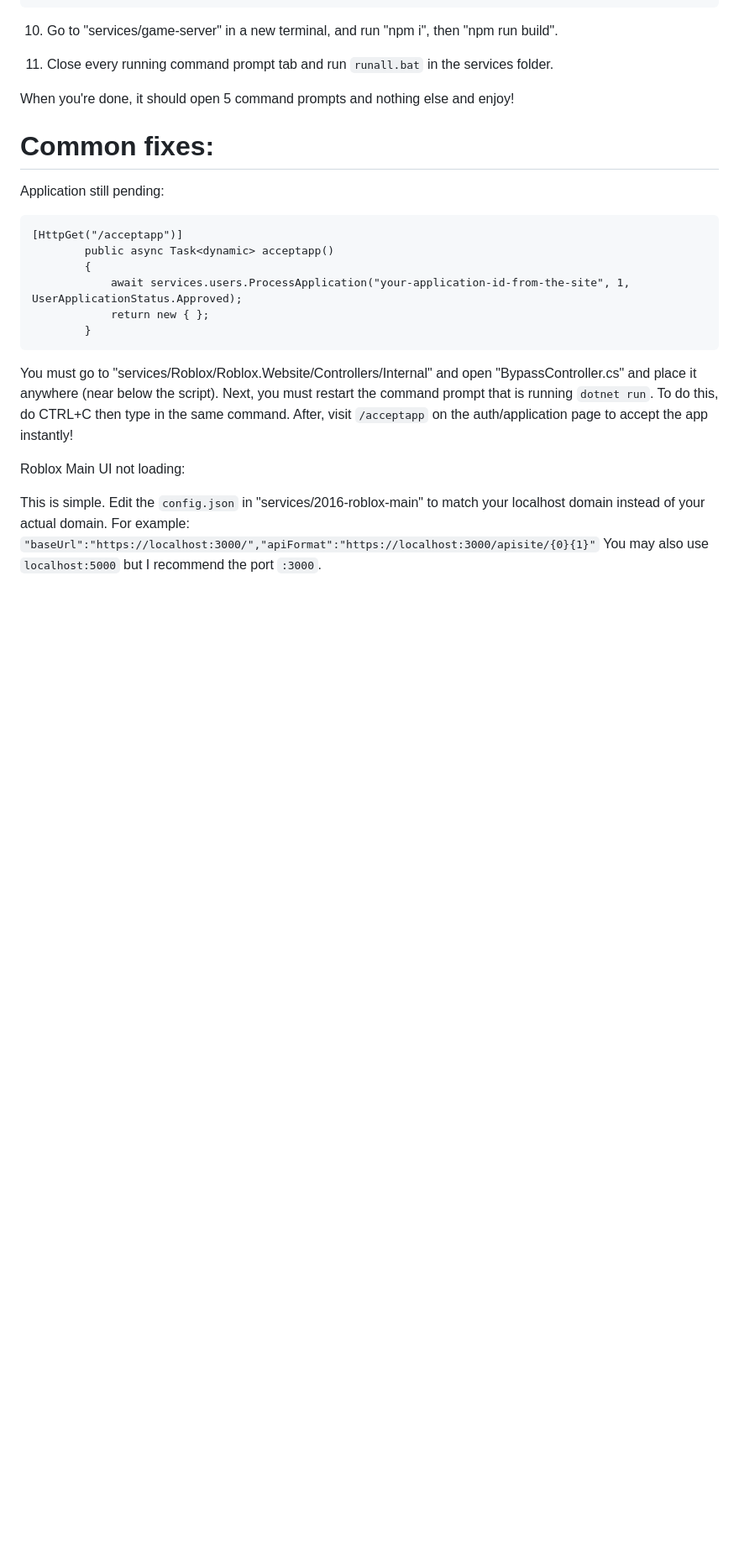
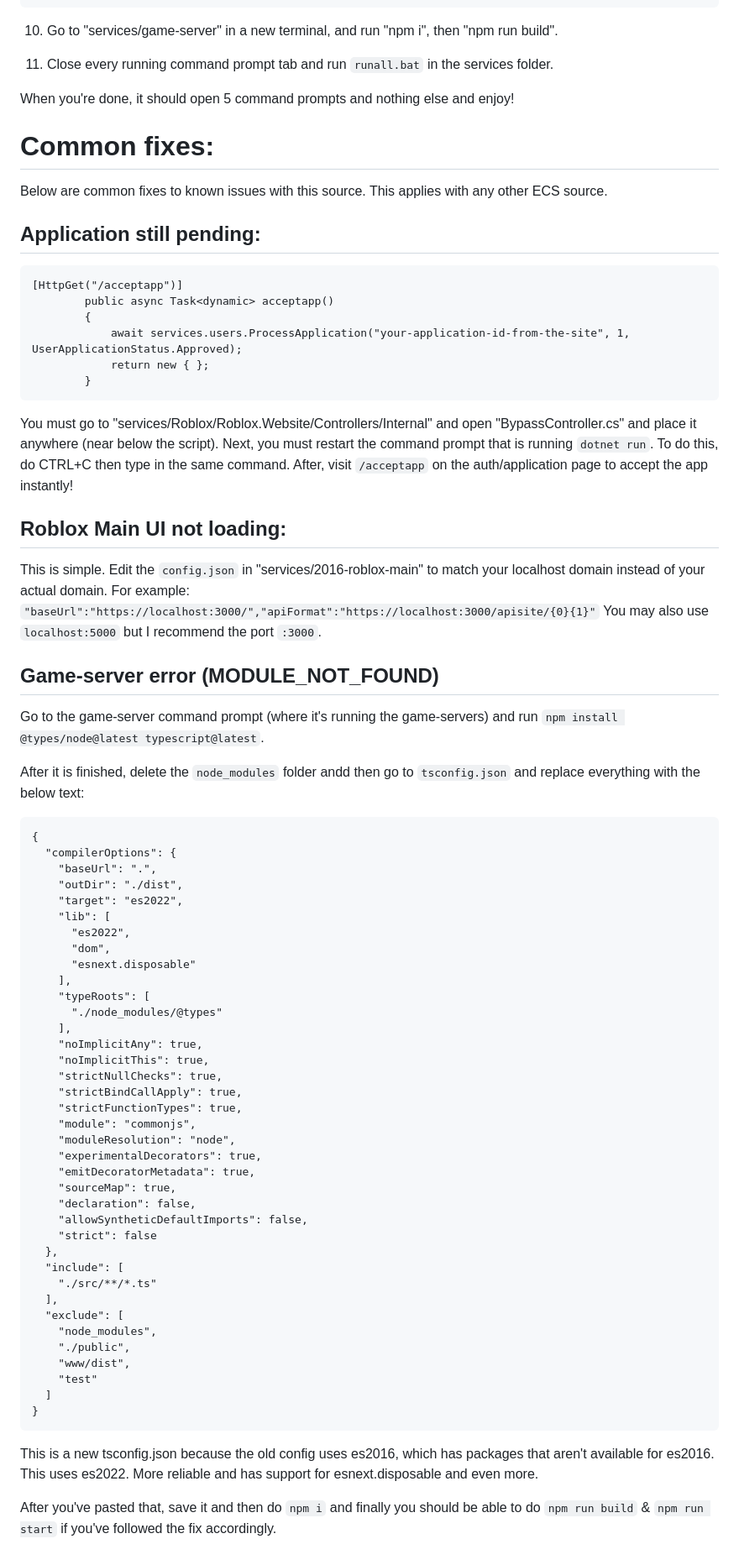
Before and after one commit to xancuh/chronos, a Markdown page: README.md, the part around the change printed below. Shown: that part at 84% size. Drawn GitHub-style; blank space fills up the shorter version.

````diff
--- a/README.md
+++ b/README.md
@@ -61,7 +62,9 @@ When you're done, it should open 5 command prompts and nothing else and enjoy!
 
 # Common fixes:
 
-Application still pending:
+Below are common fixes to known issues with this source. This applies with any other ECS source.
+
+## Application still pending:
 ```
 [HttpGet("/acceptapp")]
         public async Task<dynamic> acceptapp()
@@ -73,8 +76,56 @@ Application still pending:
 You must go to "services/Roblox/Roblox.Website/Controllers/Internal" and open "BypassController.cs" and place it anywhere (near below the script).
 Next, you must restart the command prompt that is running ```dotnet run```. To do this, do CTRL+C then type in the same command. After, visit ```/acceptapp``` on the auth/application page to accept the app instantly!
 
-Roblox Main UI not loading:
+## Roblox Main UI not loading:
 
 This is simple. Edit the ```config.json``` in "services/2016-roblox-main" to match your localhost domain instead of your actual domain. For example:
 ```"baseUrl":"https://localhost:3000/","apiFormat":"https://localhost:3000/apisite/{0}{1}"```
 You may also use ```localhost:5000``` but I recommend the port ```:3000```.
+
+## Game-server error (MODULE_NOT_FOUND)
+
+Go to the game-server command prompt (where it's running the game-servers) and run ```npm install @types/node@latest typescript@latest```.
+
+After it is finished, delete the ```node_modules``` folder andd then go to ```tsconfig.json``` and replace everything with the below text:
+```
+{
+  "compilerOptions": {
+    "baseUrl": ".",
+    "outDir": "./dist",
+    "target": "es2022",
+    "lib": [
+      "es2022",
+      "dom",
+      "esnext.disposable"
+    ],
+    "typeRoots": [
+      "./node_modules/@types"
+    ],
+    "noImplicitAny": true,
+    "noImplicitThis": true,
+    "strictNullChecks": true,
+    "strictBindCallApply": true,
+    "strictFunctionTypes": true,
+    "module": "commonjs",
+    "moduleResolution": "node",
+    "experimentalDecorators": true,
+    "emitDecoratorMetadata": true,
+    "sourceMap": true,
+    "declaration": false,
+    "allowSyntheticDefaultImports": false,
+    "strict": false
+  },
+  "include": [
+    "./src/**/*.ts"
+  ],
+  "exclude": [
+    "node_modules",
+    "./public",
+    "www/dist",
+    "test"
+  ]
+}
+```
+This is a new tsconfig.json because the old config uses es2016, which has packages that aren't available for es2016. This uses es2022. More reliable and has support for esnext.disposable and even more.
+
+After you've pasted that, save it and then do ```npm i``` and finally you should be able to do ```npm run build``` & ```npm run start``` if you've followed the fix accordingly.
````
Also changed, not shown: other parts of README.md (+3 -2 lines).
